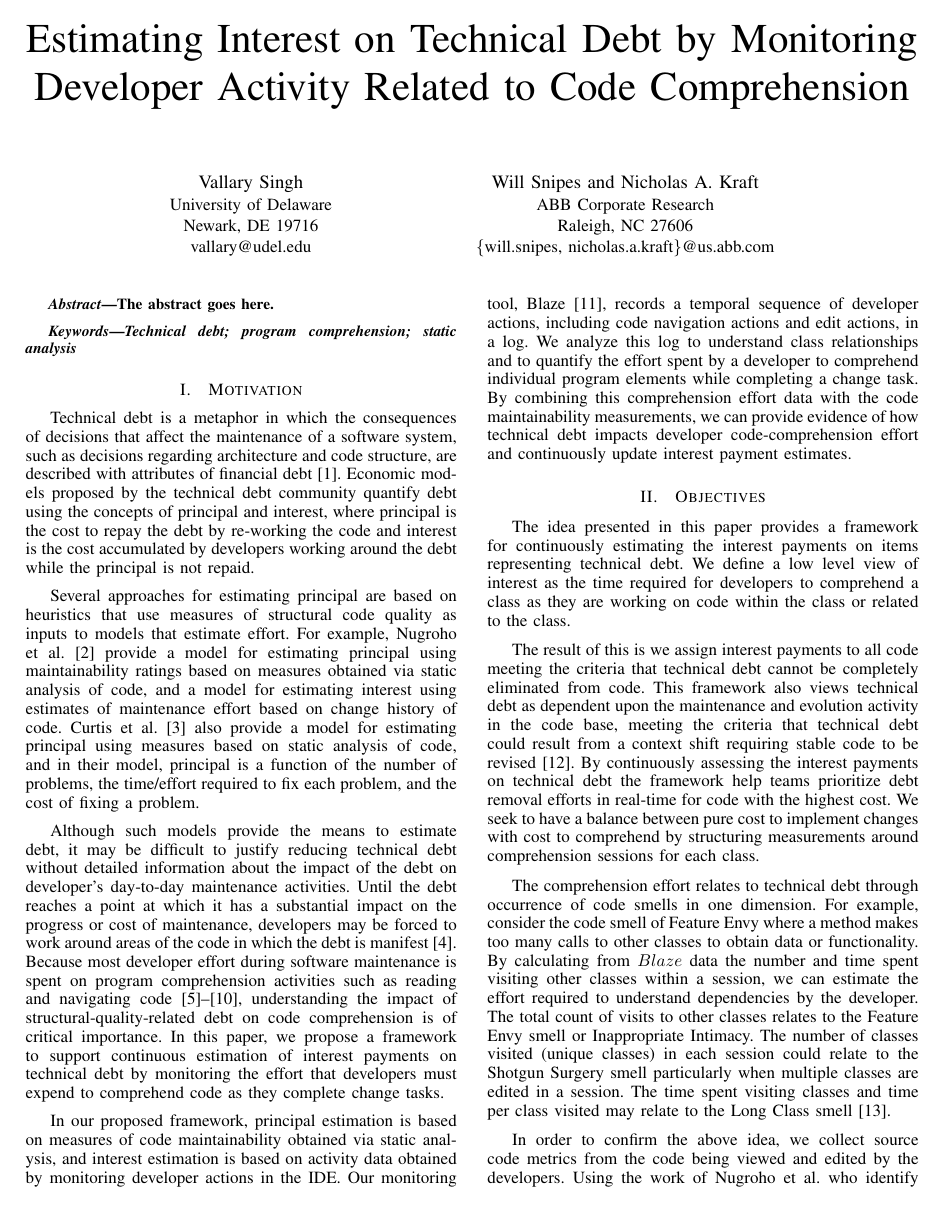
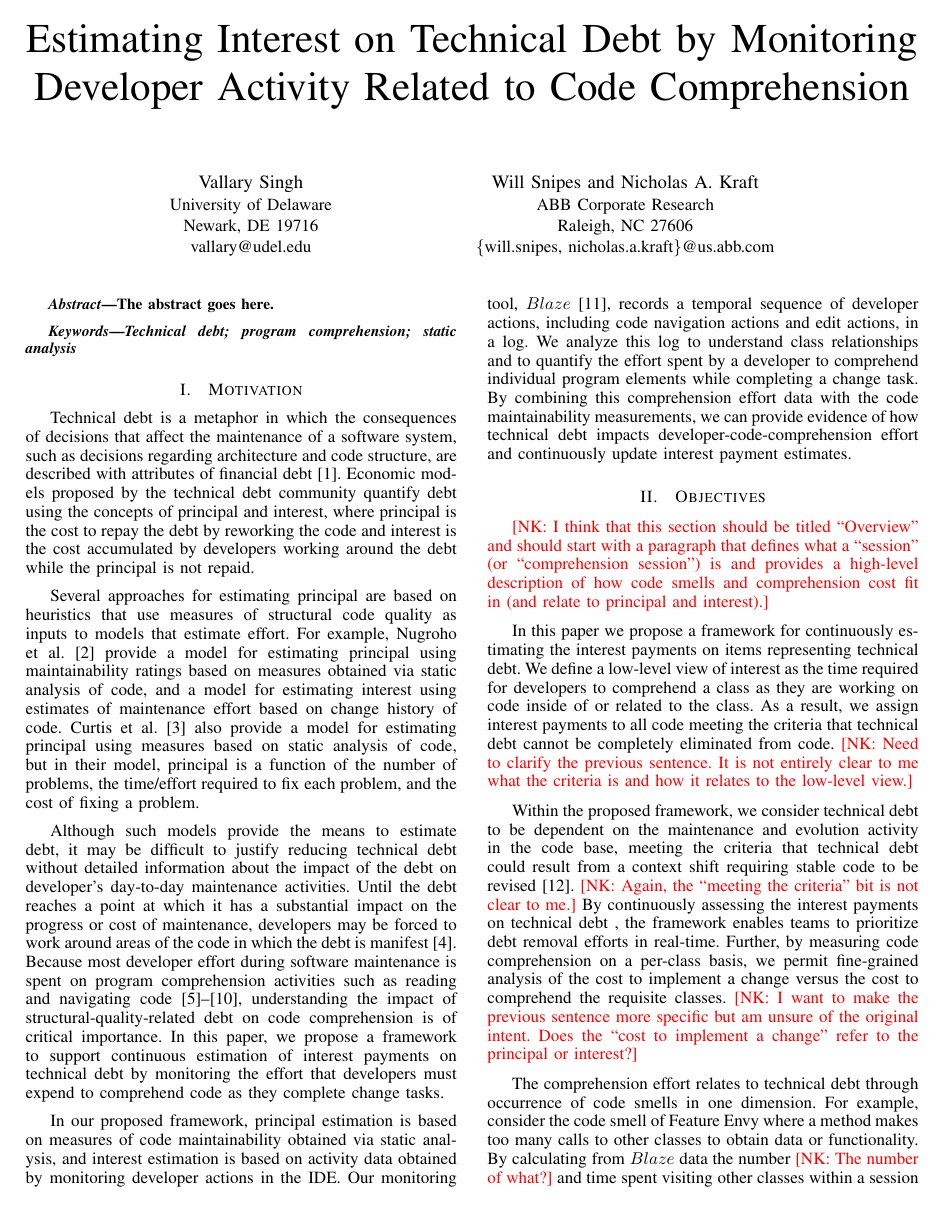
Before and after one commit to wbsnipes/QuantifyingTechDebt, a LaTeX paper (Main_Paper.tex, which reads Motivation.tex, Objectives.tex): page 1 of 4. Compiled offline with pdfLaTeX.

Commit message:
Minor edits to Motivation. Comments/questions added to Objectives.

```diff
--- a/Motivation.tex
+++ b/Motivation.tex
@@ -1,10 +1,10 @@
-Technical debt is a metaphor in which the consequences of decisions that affect the maintenance of a software system, such as decisions regarding architecture and code structure, are described with attributes of financial debt~\cite{Cunningham:1992}. Economic models proposed by the \TD community quantify debt using the concepts of principal and interest, where principal is the cost to repay the debt by re-working the code and interest is the cost accumulated by developers working around the debt while the principal is not repaid.
+Technical debt is a metaphor in which the consequences of decisions that affect the maintenance of a software system, such as decisions regarding architecture and code structure, are described with attributes of financial debt~\cite{Cunningham:1992}. Economic models proposed by the \TD community quantify debt using the concepts of principal and interest, where principal is the cost to repay the debt by reworking the code and interest is the cost accumulated by developers working around the debt while the principal is not repaid.
 
-Several approaches for estimating principal are based on heuristics that use measures of structural code quality as inputs to models that estimate effort. For example, Nugroho et al.~\cite{Nugroho_etal:2011} provide a model for estimating principal using maintainability ratings based on measures obtained via static analysis of code, and a model for estimating interest using estimates of maintenance effort based on change history of code. Curtis \etal~\cite{Curtis_etal:2012} also provide a model for estimating principal using measures based on static analysis of code, and in their model, principal is a function of the number of problems, the time/effort required to fix each problem, and the cost of fixing a problem.
+Several approaches for estimating principal are based on heuristics that use measures of structural code quality as inputs to models that estimate effort. For example, Nugroho et al.~\cite{Nugroho_etal:2011} provide a model for estimating principal using maintainability ratings based on measures obtained via static analysis of code, and a model for estimating interest using estimates of maintenance effort based on change history of code. Curtis \etal~\cite{Curtis_etal:2012} also provide a model for estimating principal using measures based on static analysis of code, but in their model, principal is a function of the number of problems, the time/effort required to fix each problem, and the cost of fixing a problem.
 
 Although such models provide the means to estimate debt, it may be difficult to justify reducing technical debt without detailed information about the impact of the debt on developer's day-to-day maintenance activities. Until the debt reaches a point at which it has a substantial impact on the progress or cost of maintenance, developers may be forced to work around areas of the code in which the debt is manifest~\cite{Ozkaya_etal:2011}. Because most developer effort during software maintenance is spent on program comprehension activities such as reading and navigating code~\cite{Fjeldstad_Hamlen:1982,Standish:1984,vonMayrhauser_etal:1997,Ko_etal:2006,LaToza_etal:2006,Tiarks:2011}, understanding the impact of structural-quality-related debt on code comprehension is of critical importance. In this paper, we propose a framework to support continuous estimation of interest payments on technical debt by monitoring the effort that developers must expend to comprehend code as they complete change tasks.
 
-In our proposed framework, principal estimation is based on measures of code maintainability obtained via static analysis, and interest estimation is based on activity data obtained by monitoring developer actions in the IDE. Our monitoring tool, Blaze~\cite{Snipes_etal:2014}, records a temporal sequence of developer actions, including code navigation actions and edit actions, in a log. We analyze this log to understand class relationships and to quantify the effort spent by a developer to comprehend individual program elements while completing a change task. By combining this comprehension effort data with the code maintainability measurements, we can provide evidence of how \TD impacts developer code-comprehension effort and continuously update interest payment estimates.
+In our proposed framework, principal estimation is based on measures of code maintainability obtained via static analysis, and interest estimation is based on activity data obtained by monitoring developer actions in the IDE. Our monitoring tool, $Blaze$~\cite{Snipes_etal:2014}, records a temporal sequence of developer actions, including code navigation actions and edit actions, in a log. We analyze this log to understand class relationships and to quantify the effort spent by a developer to comprehend individual program elements while completing a change task. By combining this comprehension effort data with the code maintainability measurements, we can provide evidence of how \TD impacts developer-code-comprehension effort and continuously update interest payment estimates.
 
 %\Fix{Developers spend more time reading and navigating source code than writing it~\cite{Ko_etal:2006,LaToza_etal:2006}.}
 %
--- a/Objectives.tex
+++ b/Objectives.tex
@@ -1,7 +1,9 @@
-The idea presented in this paper provides a framework for continuously estimating the interest payments on items representing technical debt.  We define a low level view of interest as the time required for developers to comprehend a class as they are working on code within the class or related to the class.
+\Fix{NK: I think that this section should be titled ``Overview'' and should start with a paragraph that defines what a ``session'' (or ``comprehension session'') is and provides a high-level description of how code smells and comprehension cost fit in (and relate to principal and interest).}
 
-The result of this is we assign interest payments to all code meeting the criteria that \TD cannot be completely eliminated from code.  This framework also views \TD as dependent upon the maintenance and evolution activity in the code base, meeting the criteria that \TD could result from a context shift requiring stable code to be revised~\cite{Ozkaya2012Technical}. By continuously assessing the interest payments on \TD the framework help teams prioritize debt removal efforts in real-time for code with the highest cost.  We seek to have a balance between pure cost to implement changes with cost to comprehend by structuring measurements around comprehension sessions for each class.
+In this paper we propose a framework for continuously estimating the interest payments on items representing technical debt. We define a low-level view of interest as the time required for developers to comprehend a class as they are working on code inside of or related to the class. As a result, we assign interest payments to all code meeting the criteria that \TD cannot be completely eliminated from code. \Fix{NK: Need to clarify the previous sentence. It is not entirely clear to me what the criteria is and how it relates to the low-level view.}
 
-The comprehension effort relates to \TD through occurrence of code smells in one dimension.  For example, consider the code smell of Feature Envy where a method makes too many calls to other classes to obtain data or functionality.  By calculating from $Blaze$ data the number and time spent visiting other classes within a session, we can estimate the effort required to understand dependencies by the developer.  The total count of visits to other classes relates to the Feature Envy smell or Inappropriate Intimacy.  The number of classes visited (unique classes) in each session could  relate to the Shotgun Surgery smell particularly when multiple classes are edited in a session.  The time spent visiting classes and time per class visited may relate to the Long Class smell \cite{Fowler_etal:1999}.
+Within the proposed framework, we consider \TD to be dependent on the maintenance and evolution activity in the code base, meeting the criteria that \TD could result from a context shift requiring stable code to be revised~\cite{Ozkaya_etal:2012}. \Fix{NK: Again, the ``meeting the criteria'' bit is not clear to me.} By continuously assessing the interest payments on \TD, the framework enables teams to prioritize debt removal efforts in real-time.  Further, by measuring code comprehension on a per-class basis, we permit fine-grained analysis of the cost to implement a change versus the cost to comprehend the requisite classes. \Fix{NK: I want to make the previous sentence more specific but am unsure of the original intent. Does the ``cost to implement a change'' refer to the principal or interest?}
 
-In order to confirm the above idea, we collect source code metrics from the code being viewed and edited by the developers.  Using the work of Nugroho et al. who identify potential code maintainability issues from source metrics~\cite{Nugroho2011Empirical}, we consider how the observed class visit events in our comprehension data relate to static code metrics provided by the Understand tool from Scientific Tool Works\footnote{www.scitools.com}.
+The comprehension effort relates to \TD through occurrence of code smells in one dimension.  For example, consider the code smell of Feature Envy where a method makes too many calls to other classes to obtain data or functionality.  By calculating from $Blaze$ data the number \Fix{NK: The number of what?} and time spent visiting other classes within a session \Fix{The concept of a session needs to be introduced/defined in the previous paragraph}, we can estimate the developer effort required to understand dependencies.  The total count of visits to other classes relates to the Feature Envy smell or Inappropriate Intimacy. Further, the number of (unique) classes visited in each session could  relate to the Shotgun Surgery smell, particularly when multiple classes are edited in a session. The time spent visiting classes and time per class visited may relate to the Long Class smell~\cite{Fowler_etal:1999}.
+
+In order to confirm the above idea, we collect source code metrics from the code being viewed and edited by the developers.  Similar to Nugroho et al.~\cite{Nugroho_etal:2011}, in which potential code maintainability issues are identified using static code metrics, we consider how the observed class-visit events in our comprehension data relate to static code metrics provided by $Understand$\footnote{\url{http://www.scitools.com}}.
```
Also changed, not shown: nkraft.bib (+11 -1 lines).
